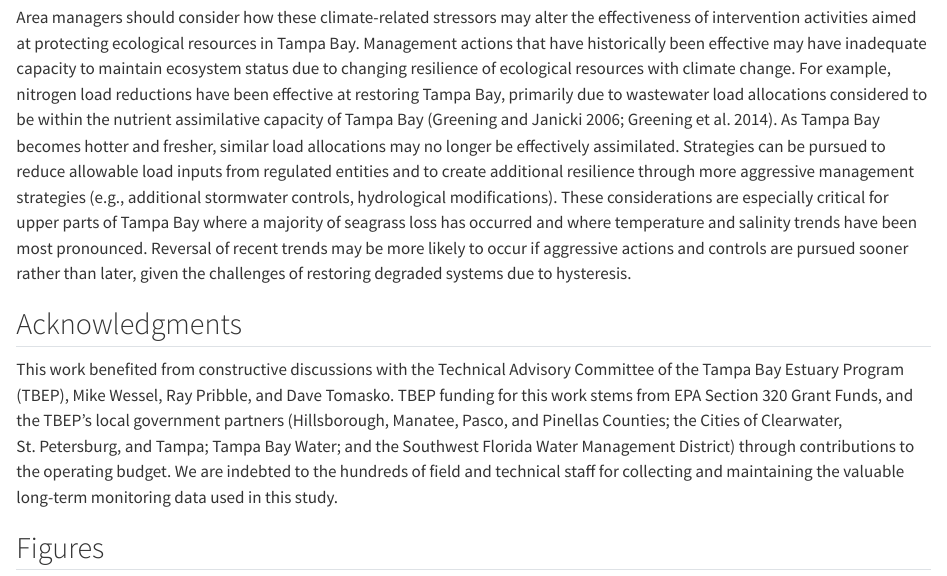
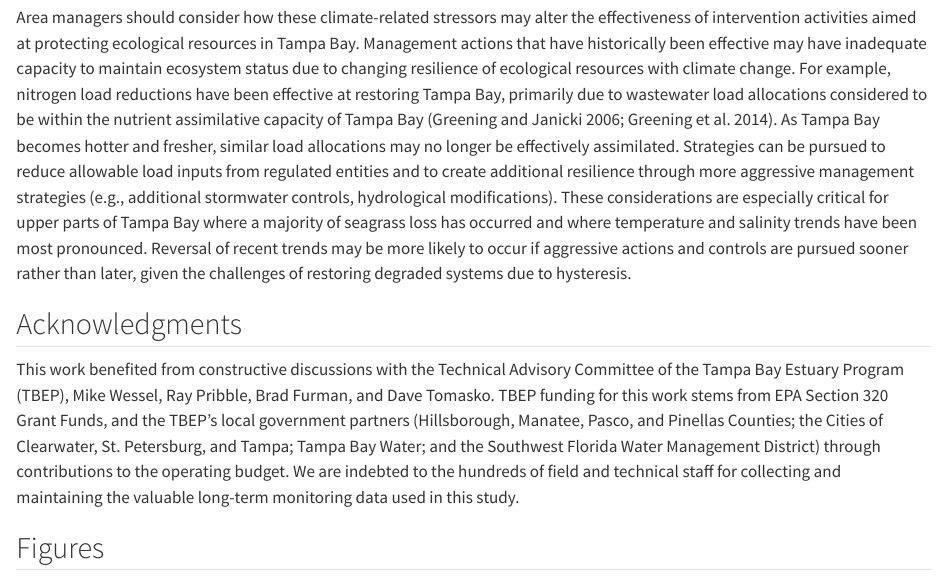
Before and after one commit to tbep-tech/temp-manu, a Quarto document (manu-draft.qmd): the page in a window 1100 px wide, from 14250 px down. Rendered offline with R 4.5, knitr and Pandoc in place of Quarto, with nearby package versions; drawn as R Markdown's standard HTML page in place of the format the file asks for.

Commit message:
Added Furman to Acknowledgments

```diff
--- a/manu-draft.qmd
+++ b/manu-draft.qmd
@@ -224,7 +224,7 @@ Area managers should consider how these climate-related stressors may alter the
 
 ## Acknowledgments
 
-This work benefited from constructive discussions with the Technical Advisory Committee of the Tampa Bay Estuary Program (TBEP), Mike Wessel, Ray Pribble, and Dave Tomasko. TBEP funding for this work stems from EPA Section 320 Grant Funds, and the TBEP's local government partners (Hillsborough, Manatee, Pasco, and Pinellas Counties; the Cities of Clearwater, St. Petersburg, and Tampa; Tampa Bay Water; and the Southwest Florida Water Management District) through contributions to the operating budget. We are indebted to the hundreds of field and technical staff for collecting and maintaining the valuable long-term monitoring data used in this study.
+This work benefited from constructive discussions with the Technical Advisory Committee of the Tampa Bay Estuary Program (TBEP), Mike Wessel, Ray Pribble, Brad Furman, and Dave Tomasko. TBEP funding for this work stems from EPA Section 320 Grant Funds, and the TBEP's local government partners (Hillsborough, Manatee, Pasco, and Pinellas Counties; the Cities of Clearwater, St. Petersburg, and Tampa; Tampa Bay Water; and the Southwest Florida Water Management District) through contributions to the operating budget. We are indebted to the hundreds of field and technical staff for collecting and maintaining the valuable long-term monitoring data used in this study.
 
 {{< pagebreak >}}
 
```
